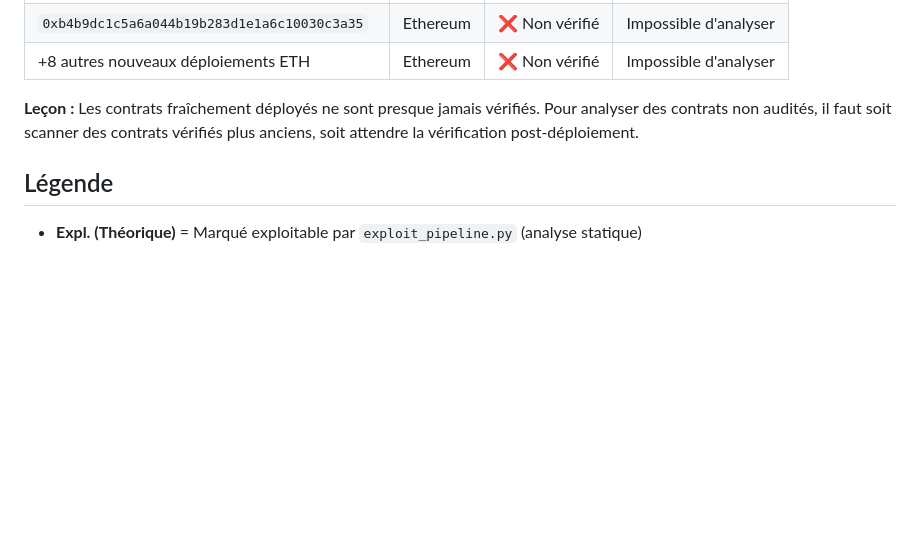
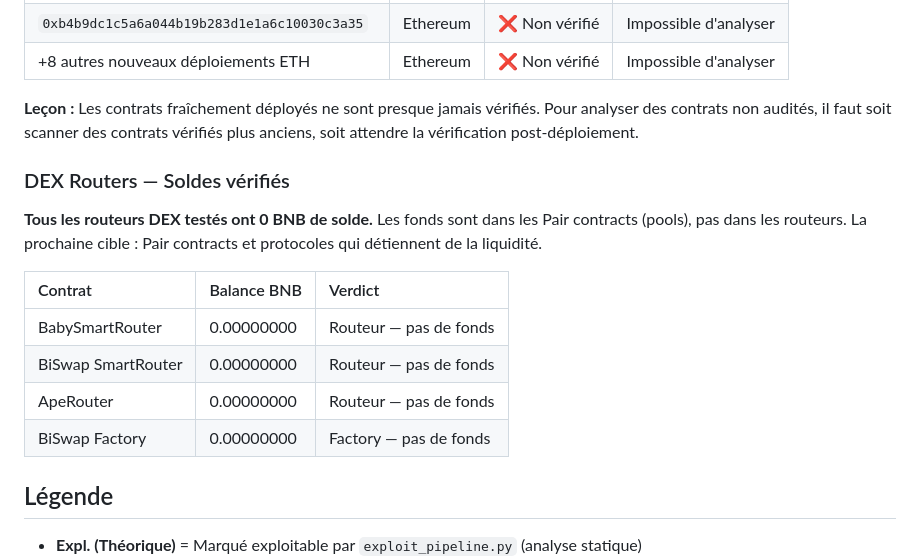
Before and after one commit to reuniware/blockchain_scanner, a Markdown page: findings/README.md, the part around the change. Rendered like a GitHub page; blank space fills up the shorter version.

Commit message:
docs: add DEX balance check (all 0 BNB), BabyPair (7M) analysis, fix duplicate stats

```diff
--- a/findings/README.md
+++ b/findings/README.md
@@ -43,6 +43,17 @@ Ce répertoire répertorie tous les contrats analysés par le scanner de vulnér
 
 **Leçon :** Les contrats fraîchement déployés ne sont presque jamais vérifiés. Pour analyser des contrats non audités, il faut soit scanner des contrats vérifiés plus anciens, soit attendre la vérification post-déploiement.
 
+### DEX Routers — Soldes vérifiés
+
+**Tous les routeurs DEX testés ont 0 BNB de solde.** Les fonds sont dans les Pair contracts (pools), pas dans les routeurs. La prochaine cible : Pair contracts et protocoles qui détiennent de la liquidité.
+
+| Contrat | Balance BNB | Verdict |
+|:---|---|:---|
+| BabySmartRouter | 0.00000000 | Routeur — pas de fonds |
+| BiSwap SmartRouter | 0.00000000 | Routeur — pas de fonds |
+| ApeRouter | 0.00000000 | Routeur — pas de fonds |
+| BiSwap Factory | 0.00000000 | Factory — pas de fonds |
+
 ## Légende
 
 - **Expl. (Théorique)** = Marqué exploitable par `exploit_pipeline.py` (analyse statique)
```
Also changed, not shown: findings/scanned_contracts.md (+11 -4 lines).
